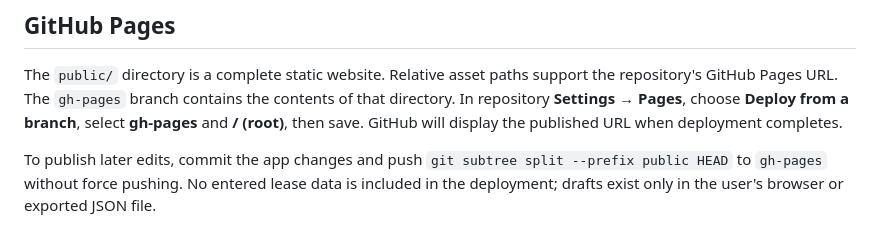
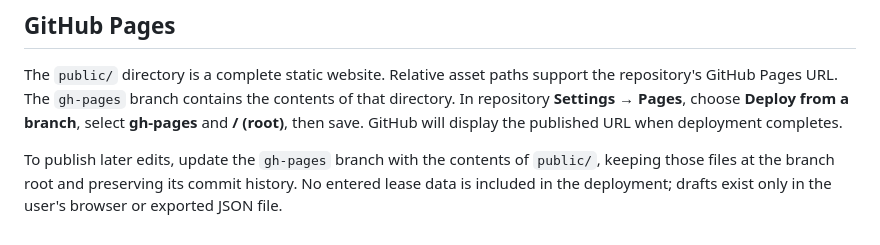
Before and after one commit to realmindsbiz-glitch/Residential-tenancy-agreement-app, a Markdown page: README.md, the part around the change. Rendered like a GitHub page.

Commit message:
Clarify static site publishing instructions

```diff
--- a/README.md
+++ b/README.md
@@ -39,4 +39,4 @@ The web form transcribes the supplied 2020/12 document; it does not automaticall
 
 The `public/` directory is a complete static website. Relative asset paths support the repository's GitHub Pages URL. The `gh-pages` branch contains the contents of that directory. In repository **Settings → Pages**, choose **Deploy from a branch**, select **gh-pages** and **/ (root)**, then save. GitHub will display the published URL when deployment completes.
 
-To publish later edits, commit the app changes and push `git subtree split --prefix public HEAD` to `gh-pages` without force pushing. No entered lease data is included in the deployment; drafts exist only in the user's browser or exported JSON file.
+To publish later edits, update the `gh-pages` branch with the contents of `public/`, keeping those files at the branch root and preserving its commit history. No entered lease data is included in the deployment; drafts exist only in the user's browser or exported JSON file.
```
